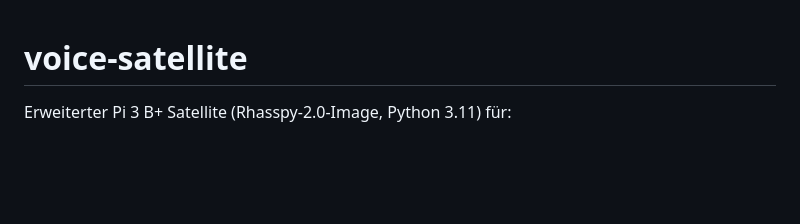
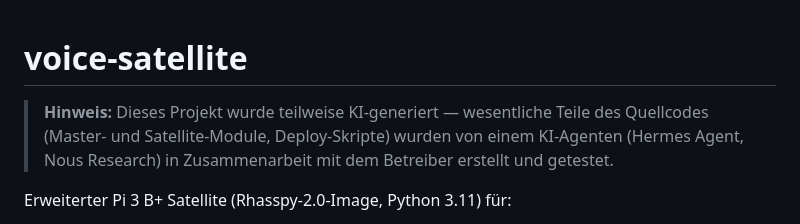
Before and after one commit to wakkomon/voice-satellite, a Markdown page: README.md, the part around the change. Rendered like a GitHub page; blank space fills up the shorter version.

Commit message:
docs: Hinweis 'teilweise KI-generiert' im README ergaenzt

```diff
--- a/README.md
+++ b/README.md
@@ -1,4 +1,9 @@
 # voice-satellite
+
+> **Hinweis:** Dieses Projekt wurde teilweise KI-generiert — wesentliche Teile des
+> Quellcodes (Master- und Satellite-Module, Deploy-Skripte) wurden von einem
+> KI-Agenten (Hermes Agent, Nous Research) in Zusammenarbeit mit dem Betreiber
+> erstellt und getestet.
 
 Erweiterter Pi 3 B+ Satellite (Rhasspy-2.0-Image, Python 3.11) für:
 
```
